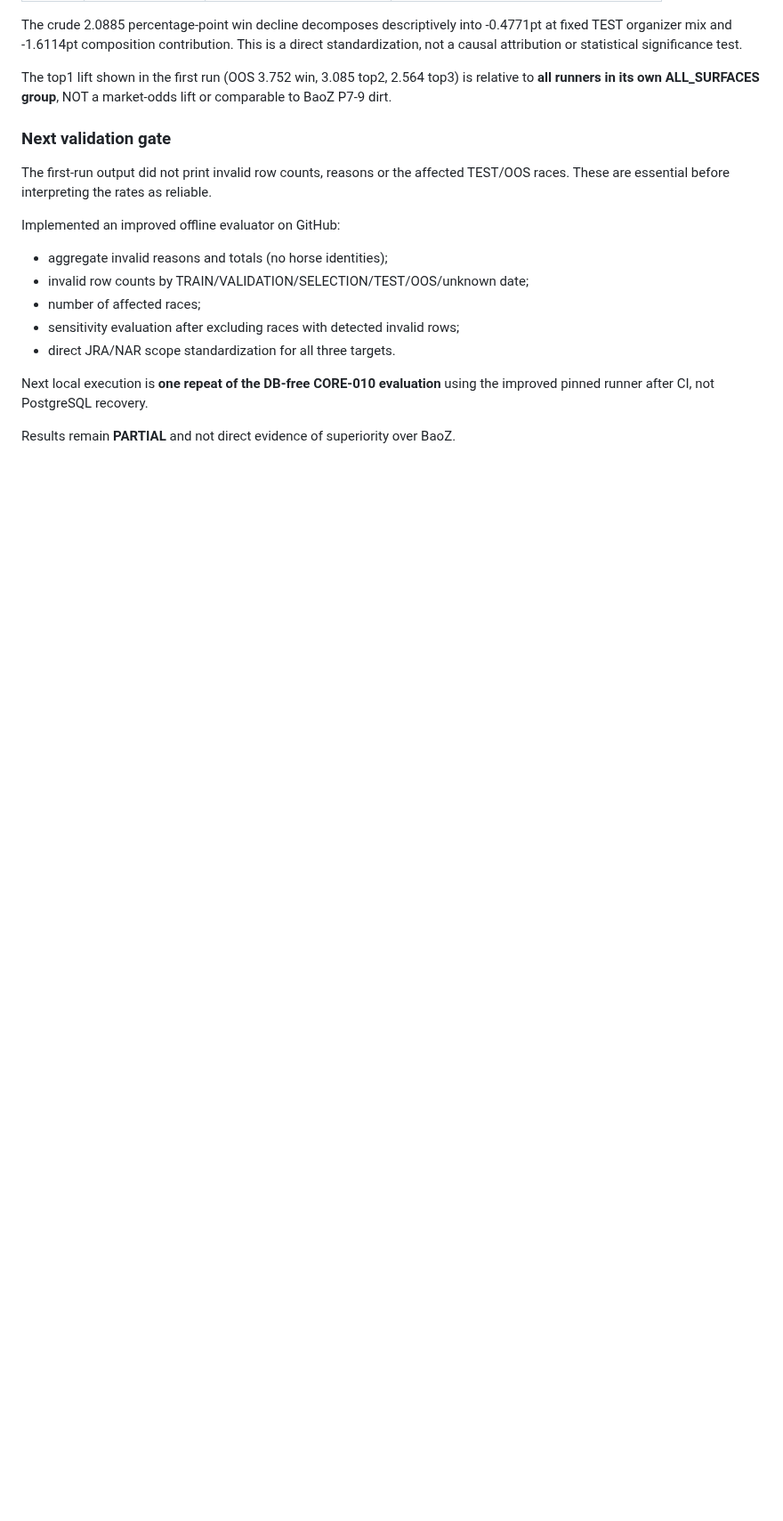
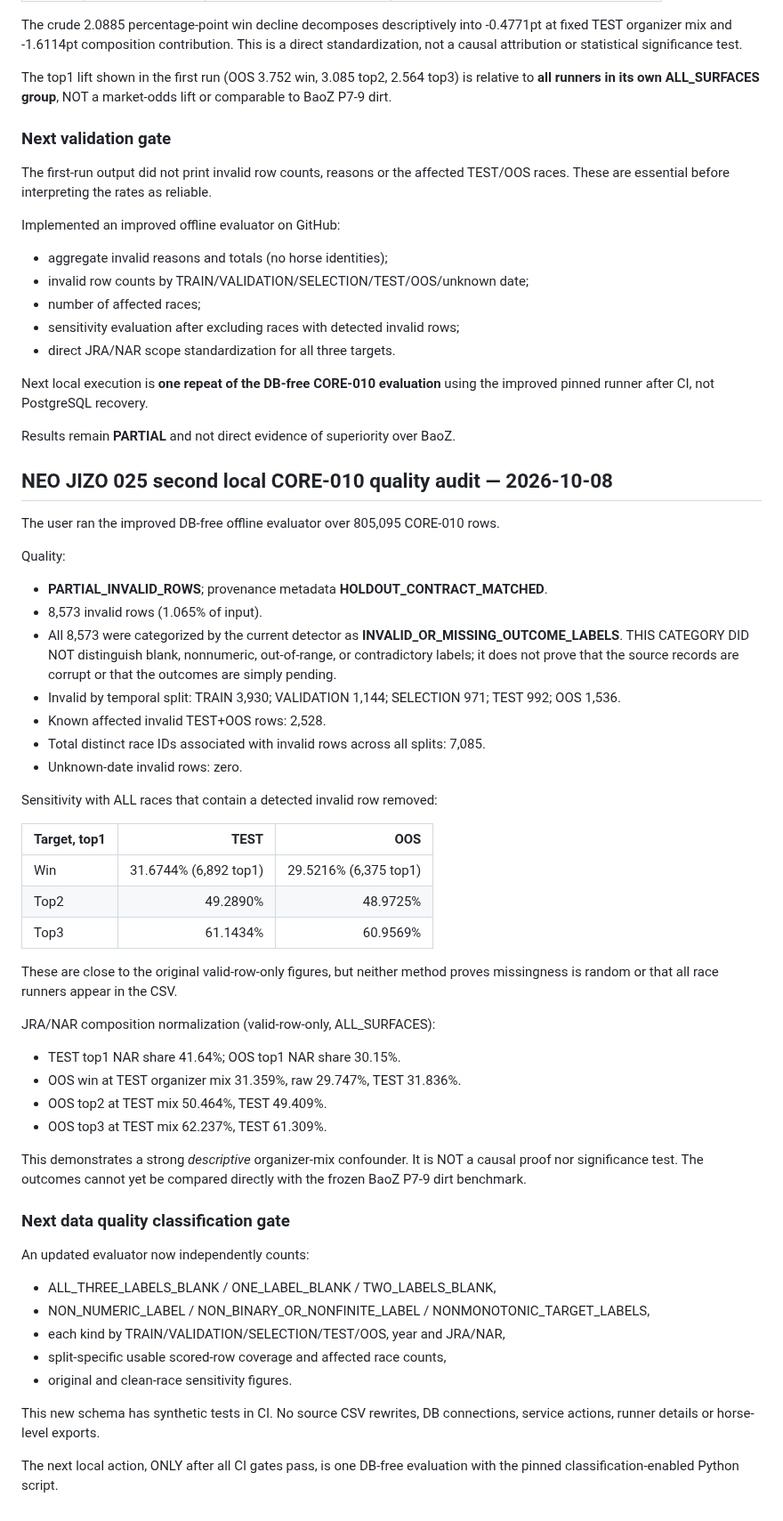
Before and after one commit to umanari1919/umanari-keiba, a Markdown page: CURRENT_STATE.md, the part around the change. Shown at 89% size. GitHub-like rendering; blank space fills up the shorter version.

Commit message:
docs: record 8,573 label issue rows and clean-race sensitivity

```diff
--- a/CURRENT_STATE.md
+++ b/CURRENT_STATE.md
@@ -1485,3 +1485,49 @@ Next local execution is **one repeat of the DB-free CORE-010 evaluation**
 using the improved pinned runner after CI, not PostgreSQL recovery.
 
 Results remain **PARTIAL** and not direct evidence of superiority over BaoZ.
+
+
+
+## NEO JIZO 025 second local CORE-010 quality audit — 2026-10-08
+
+The user ran the improved DB-free offline evaluator over 805,095 CORE-010 rows.
+
+Quality:
+- **PARTIAL_INVALID_ROWS**; provenance metadata **HOLDOUT_CONTRACT_MATCHED**.
+- 8,573 invalid rows (1.065% of input).
+- All 8,573 were categorized by the current detector as **INVALID_OR_MISSING_OUTCOME_LABELS**. THIS CATEGORY DID NOT distinguish blank, nonnumeric, out-of-range, or contradictory labels; it does not prove that the source records are corrupt or that the outcomes are simply pending.
+- Invalid by temporal split: TRAIN 3,930; VALIDATION 1,144; SELECTION 971; TEST 992; OOS 1,536.
+- Known affected invalid TEST+OOS rows: 2,528.
+- Total distinct race IDs associated with invalid rows across all splits: 7,085.
+- Unknown-date invalid rows: zero.
+
+Sensitivity with ALL races that contain a detected invalid row removed:
+
+| Target, top1 | TEST | OOS |
+|---|---:|---:|
+| Win | 31.6744% (6,892 top1) | 29.5216% (6,375 top1) |
+| Top2 | 49.2890% | 48.9725% |
+| Top3 | 61.1434% | 60.9569% |
+
+These are close to the original valid-row-only figures, but neither method proves missingness is random or that all race runners appear in the CSV.
+
+JRA/NAR composition normalization (valid-row-only, ALL_SURFACES):
+- TEST top1 NAR share 41.64%; OOS top1 NAR share 30.15%.
+- OOS win at TEST organizer mix 31.359%, raw 29.747%, TEST 31.836%.
+- OOS top2 at TEST mix 50.464%, TEST 49.409%.
+- OOS top3 at TEST mix 62.237%, TEST 61.309%.
+
+This demonstrates a strong *descriptive* organizer-mix confounder. It is NOT a causal proof nor significance test. The outcomes cannot yet be compared directly with the frozen BaoZ P7-9 dirt benchmark.
+
+### Next data quality classification gate
+
+An updated evaluator now independently counts:
+- ALL_THREE_LABELS_BLANK / ONE_LABEL_BLANK / TWO_LABELS_BLANK,
+- NON_NUMERIC_LABEL / NON_BINARY_OR_NONFINITE_LABEL / NONMONOTONIC_TARGET_LABELS,
+- each kind by TRAIN/VALIDATION/SELECTION/TEST/OOS, year and JRA/NAR,
+- split-specific usable scored-row coverage and affected race counts,
+- original and clean-race sensitivity figures.
+
+This new schema has synthetic tests in CI. No source CSV rewrites, DB connections, service actions, runner details or horse-level exports.
+
+The next local action, ONLY after all CI gates pass, is one DB-free evaluation with the pinned classification-enabled Python script.
```
